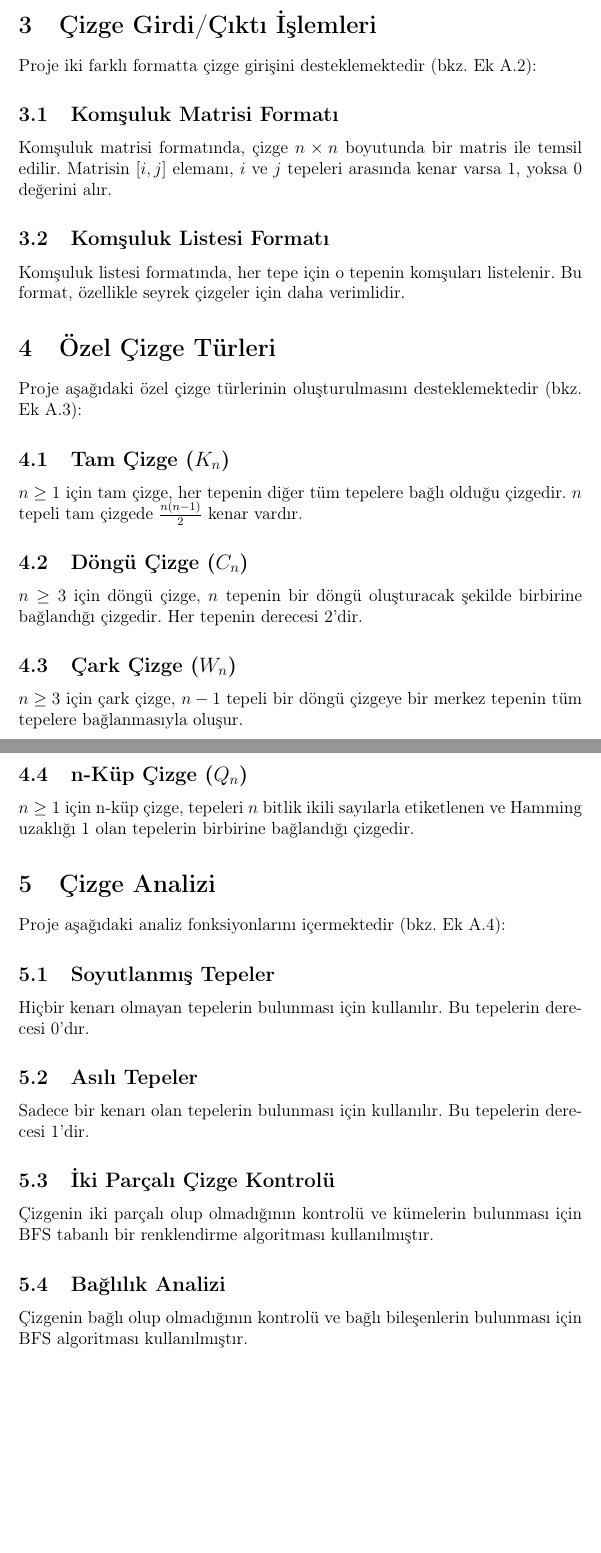
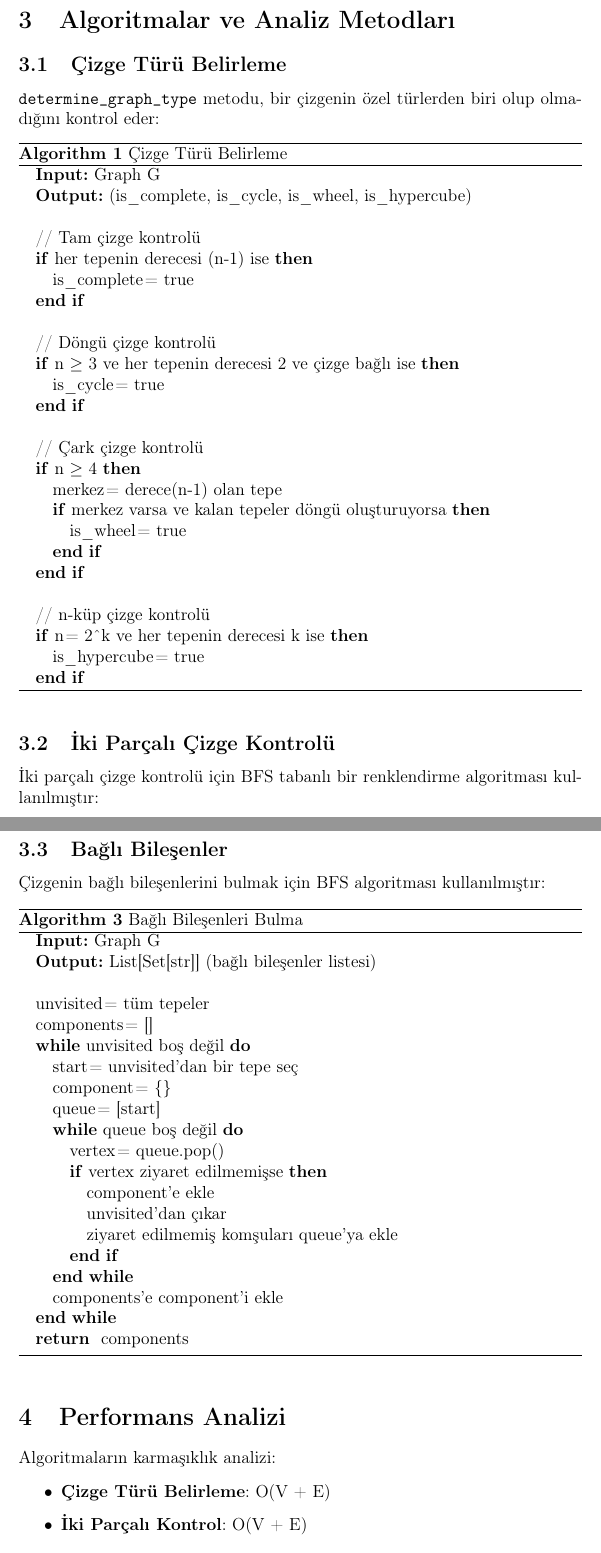
Before and after one commit to emre-yildiz-dev/cizge_proje, a LaTeX paper (docs/paper.tex): two parts of pages 3 and 4 of 5 before the commit and two parts of pages 3 and 5 of 7 after it, joined at a grey line, cut at the place of the change, the shorter picture padded with empty space. The pictures show the PDF file docs/paper.pdf that the author committed with the source.

Commit message:
Expand report

```diff
--- a/docs/paper.tex
+++ b/docs/paper.tex
@@ -41,7 +43,5 @@ Bu projede, çizge kuramının temel kavramlarını Python programlama dili kull
 \section{Giriş}
 Çizge kuramı, matematiğin önemli alanlarından biridir ve bilgisayar bilimlerinde geniş uygulama alanına sahiptir. Bu projede, çizge kuramının temel kavramlarını Python programlama dilinde uygulayarak, çizgelerin oluşturulması, analizi ve manipülasyonu için bir yazılım kütüphanesi geliştirdik.
 
-\section{Veri Yapıları}
-Projede kullanılan temel veri yapıları şunlardır:
+\section{Tasarım ve Implementasyon}
 
-\subsection{Tepe (Vertex) Sınıfı}
@@ -52,6 +57,3 @@ Tepe sınıfı, çizgedeki her bir düğümü temsil eder. Her tepenin bir etike
 
-\section{Çizge Girdi/Çıktı İşlemleri}
-Proje iki farklı formatta çizge girişini desteklemektedir (bkz. Ek A.2):
+Python'un \texttt{dataclass} özelliği kullanılarak implement edilmiştir. Bu sayede sınıf otomatik olarak \texttt{\_\_init\_\_}, \texttt{\_\_repr\_\_} ve \texttt{\_\_eq\_\_} metodlarına sahip olur.
 
-\subsection{Komşuluk Matrisi Formatı}
-Komşuluk matrisi formatında, çizge $n \times n$ boyutunda bir matris ile temsil edilir. Matrisin $[i,j]$ elemanı, $i$ ve $j$ tepeleri arasında kenar varsa 1, yoksa 0 değerini alır.
@@ -58,33 +65,64 @@ Komşuluk matrisi formatında, çizge $n \times n$ boyutunda bir matris ile tems
+\end{itemize}
 
-\subsection{Komşuluk Listesi Formatı}
-Komşuluk listesi formatında, her tepe için o tepenin komşuları listelenir. Bu format, özellikle seyrek çizgeler için daha verimlidir.
+\section{Algoritmalar ve Analiz Metodları}
 
-\section{Özel Çizge Türleri}
-Proje aşağıdaki özel çizge türlerinin oluşturulmasını desteklemektedir (bkz. Ek A.3):
+\subsection{Çizge Türü Belirleme}
+\texttt{determine\_graph\_type} metodu, bir çizgenin özel türlerden biri olup olmadığını kontrol eder:
 
-\subsection{Tam Çizge ($K_n$)}
-$n \geq 1$ için tam çizge, her tepenin diğer tüm tepelere bağlı olduğu çizgedir. $n$ tepeli tam çizgede $\frac{n(n-1)}{2}$ kenar vardır.
-
-\subsection{Döngü Çizge ($C_n$)}
-$n \geq 3$ için döngü çizge, $n$ tepenin bir döngü oluşturacak şekilde birbirine bağlandığı çizgedir. Her tepenin derecesi 2'dir.
-
-\subsection{Çark Çizge ($W_n$)}
-$n \geq 3$ için çark çizge, $n-1$ tepeli bir döngü çizgeye bir merkez tepenin tüm tepelere bağlanmasıyla oluşur.
-
-\subsection{n-Küp Çizge ($Q_n$)}
-$n \geq 1$ için n-küp çizge, tepeleri $n$ bitlik ikili sayılarla etiketlenen ve Hamming uzaklığı 1 olan tepelerin birbirine bağlandığı çizgedir.
-
-\section{Çizge Analizi}
-Proje aşağıdaki analiz fonksiyonlarını içermektedir (bkz. Ek A.4):
-
-\subsection{Soyutlanmış Tepeler}
-Hiçbir kenarı olmayan tepelerin bulunması için kullanılır. Bu tepelerin derecesi 0'dır.
-
-\subsection{Asılı Tepeler}
-Sadece bir kenarı olan tepelerin bulunması için kullanılır. Bu tepelerin derecesi 1'dir.
+\begin{algorithm}
+\caption{Çizge Türü Belirleme}
+\begin{algorithmic}
+\STATE \textbf{Input:} Graph G
+\STATE \textbf{Output:} (is\_complete, is\_cycle, is\_wheel, is\_hypercube)
+\STATE
+\STATE // Tam çizge kontrolü
+\IF{her tepenin derecesi (n-1) ise}
+    \STATE is\_complete = true
+\ENDIF
+\STATE
+\STATE // Döngü çizge kontrolü
+\IF{n $\geq$ 3 ve her tepenin derecesi 2 ve çizge bağlı ise}
+    \STATE is\_cycle = true
+\ENDIF
+\STATE
+\STATE // Çark çizge kontrolü
+\IF{n $\geq$ 4}
+    \STATE merkez = derece(n-1) olan tepe
+    \IF{merkez varsa ve kalan tepeler döngü oluşturuyorsa}
+        \STATE is\_wheel = true
+    \ENDIF
+\ENDIF
+\STATE
+\STATE // n-küp çizge kontrolü
+\IF{n = 2\^{}k ve her tepenin derecesi k ise}
+    \STATE is\_hypercube = true
+\ENDIF
+\end{algorithmic}
+\end{algorithm}
 
 \subsection{İki Parçalı Çizge Kontrolü}
-Çizgenin iki parçalı olup olmadığının kontrolü ve kümelerin bulunması için BFS tabanlı bir renklendirme algoritması kullanılmıştır.
+İki parçalı çizge kontrolü için BFS tabanlı bir renklendirme algoritması kullanılmıştır:
 
-\subsection{Bağlılık Analizi}
-Çizgenin bağlı olup olmadığının kontrolü ve bağlı bileşenlerin bulunması için BFS algoritması kullanılmıştır.
+\begin{algorithm}
+\caption{İki Parçalı Çizge Kontrolü}
+\begin{algorithmic}
+\STATE \textbf{Input:} Graph G
+\STATE \textbf{Output:} (is\_bipartite, (set1, set2))
+\STATE
+\STATE colors = \{\} // Tepe → renk (0 veya 1)
+\FOR{her başlangıç tepesi v}
+    \IF{v renklendirilmemişse}
+        \STATE queue = [(v, 0)]
+        \WHILE{queue boş değil}
+            \STATE vertex, color = queue.pop()
+            \IF{vertex renklendirilmişse}
+                \IF{rengi farklıysa}
+                    \RETURN (false, None)
+                \ENDIF
+                \STATE continue
+            \ENDIF
+            \STATE vertex'i color ile renklendir
+            \STATE komşuları karşıt renkle queue'ya ekle
+        \ENDWHILE
+    \ENDIF
+\ENDFOR
@@ -90,0 +132,41 @@ Sadece bir kenarı olan tepelerin bulunması için kullanılır. Bu tepelerin de
+\end{algorithmic}
+\end{algorithm}
+
+\subsection{Bağlı Bileşenler}
+Çizgenin bağlı bileşenlerini bulmak için BFS algoritması kullanılmıştır:
+
+\begin{algorithm}
+\caption{Bağlı Bileşenleri Bulma}
+\begin{algorithmic}
+\STATE \textbf{Input:} Graph G
+\STATE \textbf{Output:} List[Set[str]] (bağlı bileşenler listesi)
+\STATE
+\STATE unvisited = tüm tepeler
+\STATE components = []
+\WHILE{unvisited boş değil}
+    \STATE start = unvisited'dan bir tepe seç
+    \STATE component = \{\}
+    \STATE queue = [start]
+    \WHILE{queue boş değil}
+        \STATE vertex = queue.pop()
+        \IF{vertex ziyaret edilmemişse}
+            \STATE component'e ekle
+            \STATE unvisited'dan çıkar
+            \STATE ziyaret edilmemiş komşuları queue'ya ekle
+        \ENDIF
+    \ENDWHILE
+    \STATE components'e component'i ekle
+\ENDWHILE
+\RETURN components
+\end{algorithmic}
+\end{algorithm}
+
+\section{Performans Analizi}
+Algoritmaların karmaşıklık analizi:
+
+\begin{itemize}
+    \item \textbf{Çizge Türü Belirleme}: O(V + E)
+    \item \textbf{İki Parçalı Kontrol}: O(V + E)
+    \item \textbf{Bağlı Bileşenler}: O(V + E)
+    \item \textbf{Tam İki Parçalı Kontrol}: O(V\^{}2)
+\end{itemize}
@@ -97,0 +188,8 @@ Proje kapsamlı bir test paketi içermektedir. unittest modülü kullanılarak y
+    \begin{itemize}
+        \item Soyutlanmış tepe bulma
+        \item Asılı tepe bulma
+        \item Bağlılık kontrolü
+        \item İki parçalı çizge kontrolü
+    \end{itemize}
+    \item \textbf{Dosya İşlemleri Testleri}:
+    \begin{itemize}
```
Also changed, not shown: docs/paper.pdf, paper.tex (deleted), docs/paper.tex (55 more changed lines), 9 other files.
